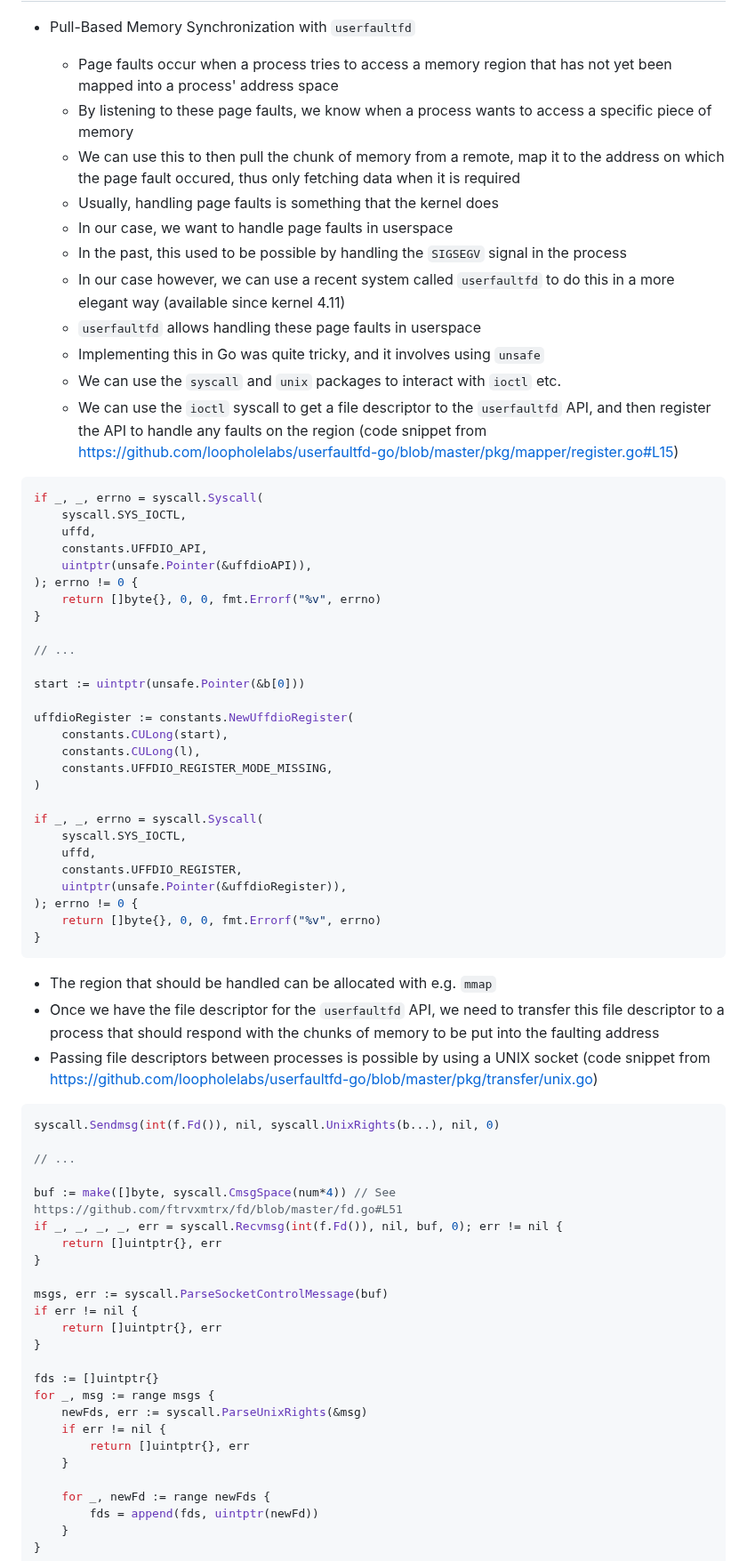
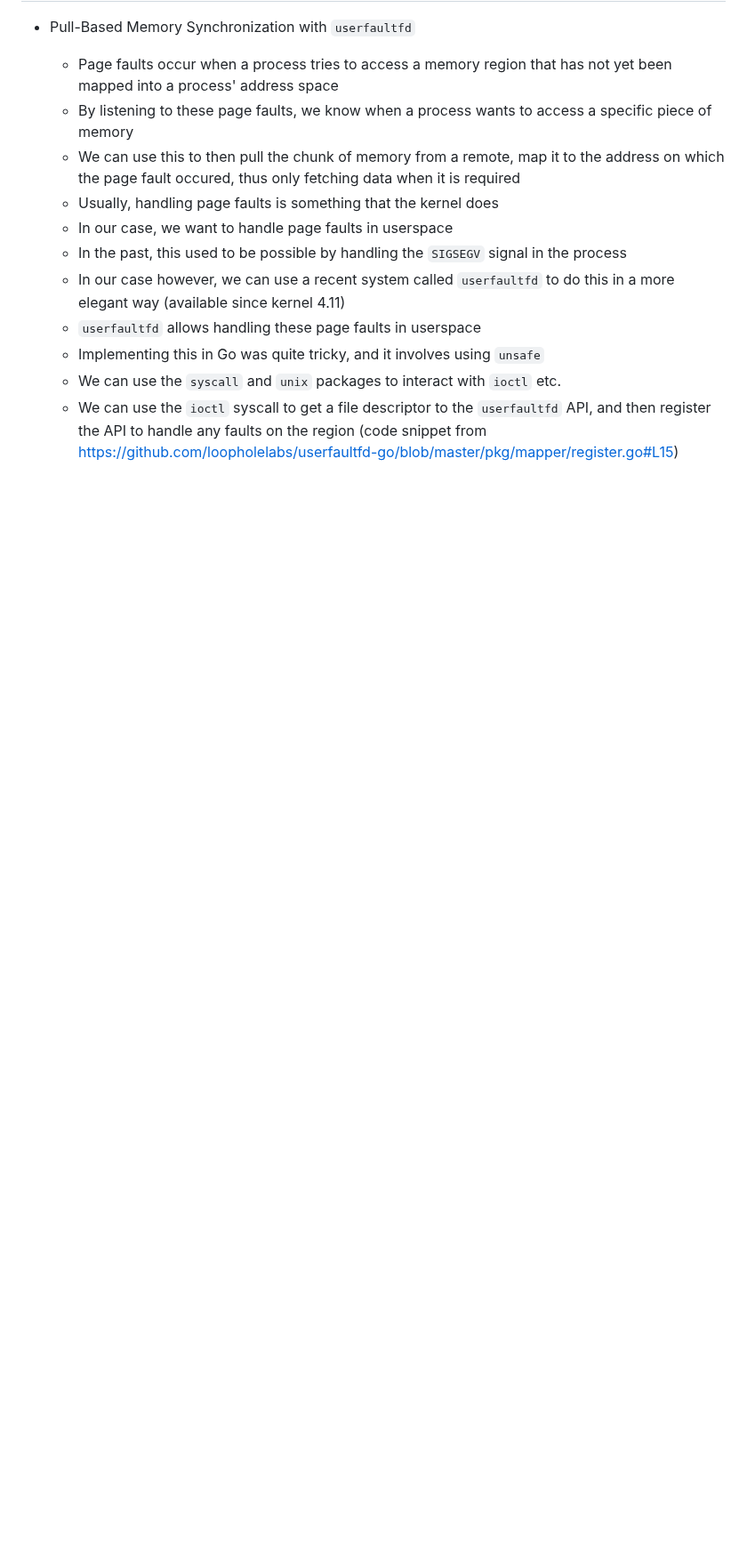
Before and after one commit to pojntfx/networked-linux-memsync, a Markdown page: docs/notes.md, the part around one of its changes. Shown at 89% size. GitHub-like rendering; blank space fills up the shorter version.

````diff
--- a/docs/notes.md
+++ b/docs/notes.md
@@ -180,66 +180,3 @@ lang: en-US
   - Implementing this in Go was quite tricky, and it involves using `unsafe`
   - We can use the `syscall` and `unix` packages to interact with `ioctl` etc.
   - We can use the `ioctl` syscall to get a file descriptor to the `userfaultfd` API, and then register the API to handle any faults on the region (code snippet from https://github.com/loopholelabs/userfaultfd-go/blob/master/pkg/mapper/register.go#L15)
-
-```go
-if _, _, errno = syscall.Syscall(
-	syscall.SYS_IOCTL,
-	uffd,
-	constants.UFFDIO_API,
-	uintptr(unsafe.Pointer(&uffdioAPI)),
-); errno != 0 {
-	return []byte{}, 0, 0, fmt.Errorf("%v", errno)
-}
-
-// ...
-
-start := uintptr(unsafe.Pointer(&b[0]))
-
-uffdioRegister := constants.NewUffdioRegister(
-	constants.CULong(start),
-	constants.CULong(l),
-	constants.UFFDIO_REGISTER_MODE_MISSING,
-)
-
-if _, _, errno = syscall.Syscall(
-	syscall.SYS_IOCTL,
-	uffd,
-	constants.UFFDIO_REGISTER,
-	uintptr(unsafe.Pointer(&uffdioRegister)),
-); errno != 0 {
-	return []byte{}, 0, 0, fmt.Errorf("%v", errno)
-}
-```
-
-- The region that should be handled can be allocated with e.g. `mmap`
-- Once we have the file descriptor for the `userfaultfd` API, we need to transfer this file descriptor to a process that should respond with the chunks of memory to be put into the faulting address
-- Passing file descriptors between processes is possible by using a UNIX socket (code snippet from https://github.com/loopholelabs/userfaultfd-go/blob/master/pkg/transfer/unix.go)
-
-```go
-syscall.Sendmsg(int(f.Fd()), nil, syscall.UnixRights(b...), nil, 0)
-
-// ...
-
-buf := make([]byte, syscall.CmsgSpace(num*4)) // See https://github.com/ftrvxmtrx/fd/blob/master/fd.go#L51
-if _, _, _, _, err = syscall.Recvmsg(int(f.Fd()), nil, buf, 0); err != nil {
-	return []uintptr{}, err
-}
-
-msgs, err := syscall.ParseSocketControlMessage(buf)
-if err != nil {
-	return []uintptr{}, err
-}
-
-fds := []uintptr{}
-for _, msg := range msgs {
-	newFds, err := syscall.ParseUnixRights(&msg)
-	if err != nil {
-		return []uintptr{}, err
-	}
-
-	for _, newFd := range newFds {
-		fds = append(fds, uintptr(newFd))
-	}
-}
-```
-
````
Also changed, not shown: other parts of docs/notes.md (+71 -158 lines).
